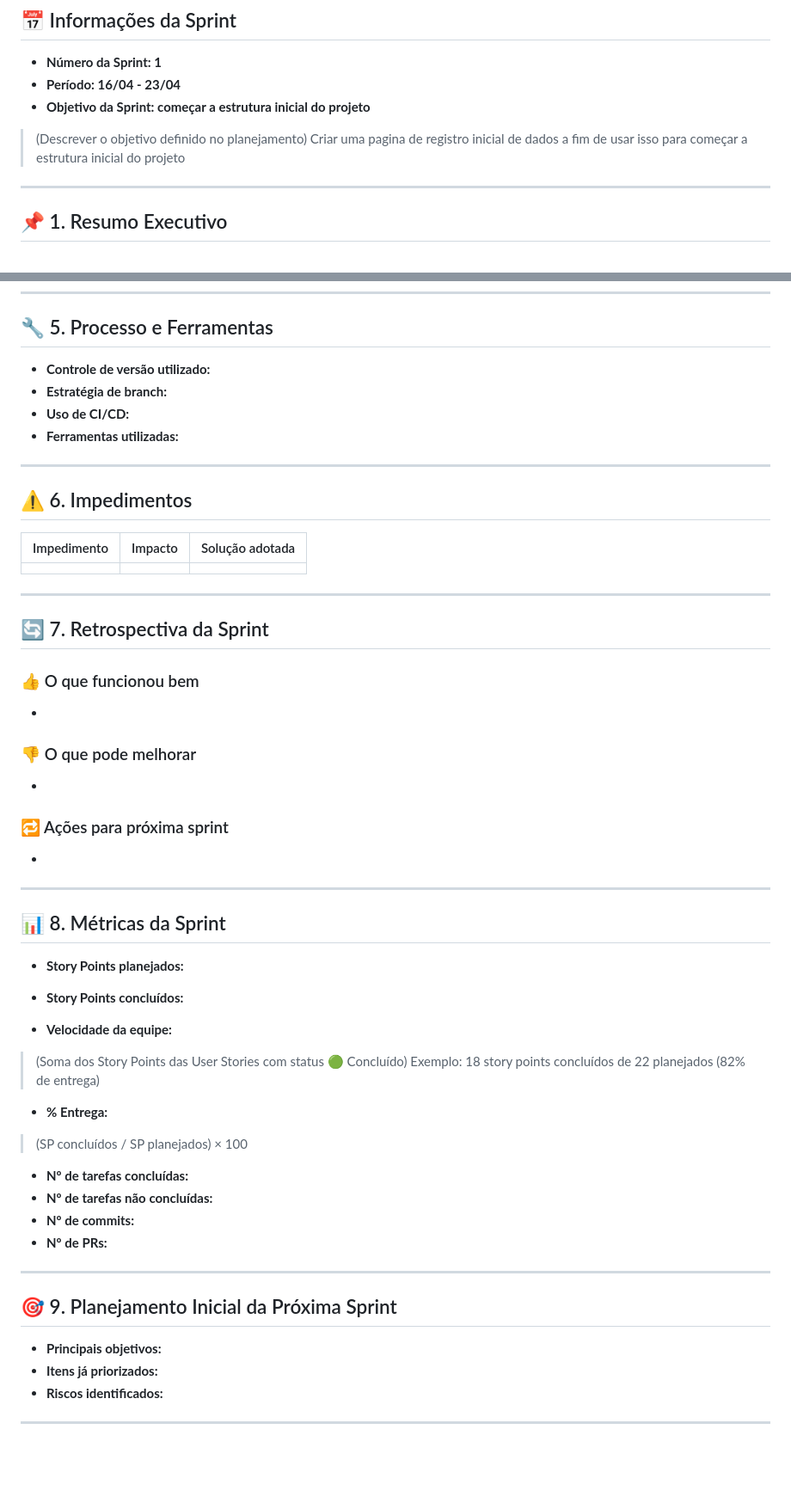
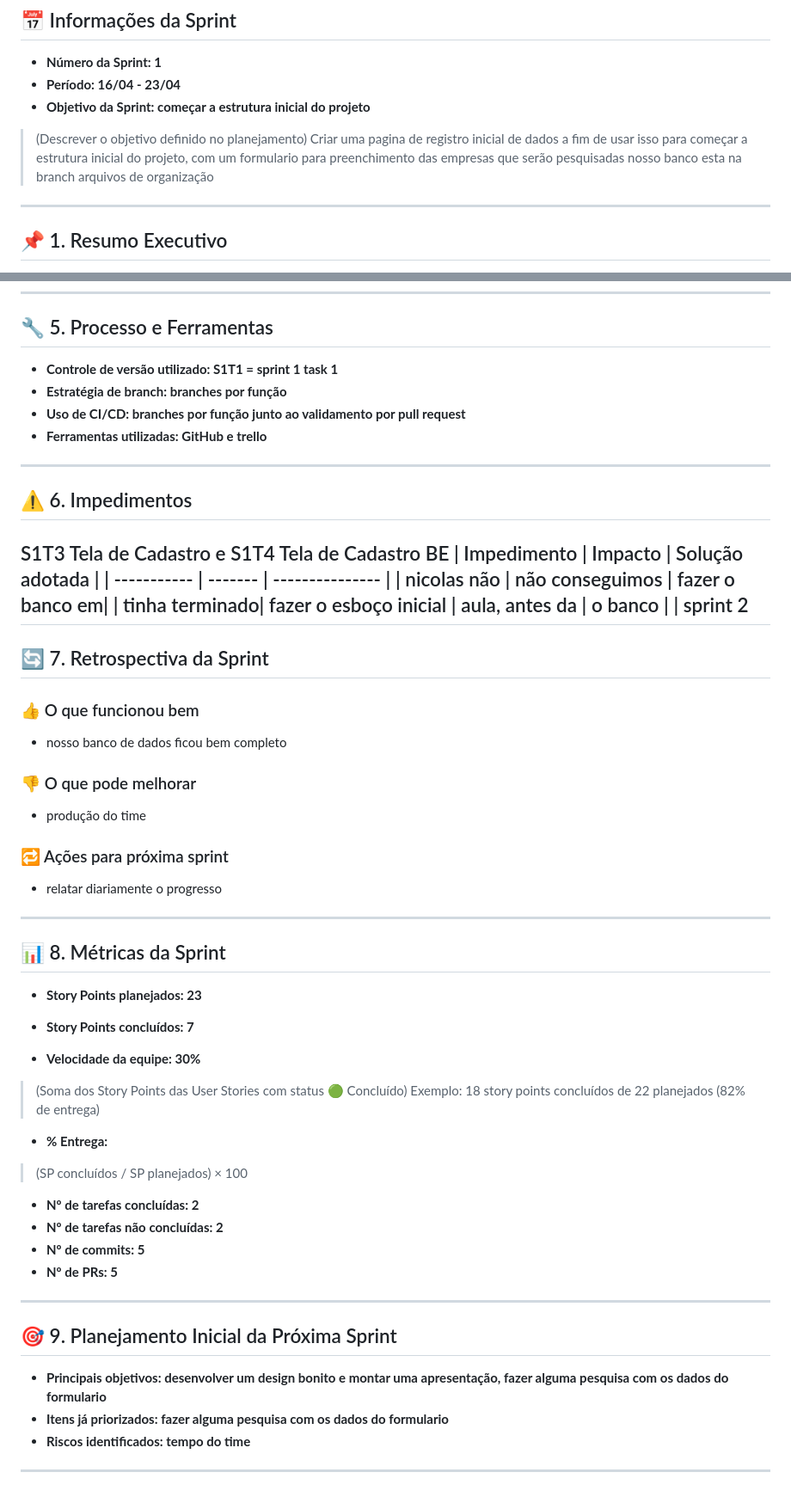
Before and after one commit to NicolasDiovaniDias/GrupoUm-Ronda-Diaria, a Markdown page: Sprints/Sprint 1/Sprint 1.md, 2 parts joined by grey strips. Shown at 86% size. Rendered like a GitHub page; blank space fills up the shorter version.

```diff
--- a/Sprints/Sprint 1/Sprint 1.md
+++ b/Sprints/Sprint 1/Sprint 1.md
@@ -17,8 +17,9 @@
 
 > (Descrever o objetivo definido no planejamento)
 > Criar uma pagina de registro inicial de dados a fim de usar
-isso para começar a estrutura inicial do projeto
-
+isso para começar a estrutura inicial do projeto, com um formulario
+> para preenchimento das empresas que serão pesquisadas
+> nosso banco esta na branch arquivos de organização
 ---
 
 ## 📌 1. Resumo Executivo
@@ -96,44 +94,45 @@ Nenhuma
 
 ## 🔧 5. Processo e Ferramentas
 
-* **Controle de versão utilizado:**
-* **Estratégia de branch:**
-* **Uso de CI/CD:**
-* **Ferramentas utilizadas:**
+* **Controle de versão utilizado: S1T1 = sprint 1 task 1**
+* **Estratégia de branch: branches por função**
+* **Uso de CI/CD: branches por função junto ao validamento por pull request**
+* **Ferramentas utilizadas: GitHub e trello**
 
 ---
 
 ## ⚠️ 6. Impedimentos
-
-| Impedimento | Impacto | Solução adotada |
-| ----------- | ------- | --------------- |
-|             |         |                 |
-
+S1T3 Tela de Cadastro e S1T4 Tela de Cadastro BE
+| Impedimento    | Impacto                | Solução adotada |
+| -----------    | -------                | --------------- |
+| nicolas não    | não conseguimos        | fazer o banco em|
+| tinha terminado| fazer o esboço inicial | aula, antes da
+| o banco        |                        | sprint 2
 ---
 
 ## 🔄 7. Retrospectiva da Sprint
 
 ### 👍 O que funcionou bem
 
-*
+* nosso banco de dados ficou bem completo
 
 ### 👎 O que pode melhorar
 
-*
+* produção do time
 
 ### 🔁 Ações para próxima sprint
 
-*
+* relatar diariamente o progresso
 
 ---
 
 ## 📊 8. Métricas da Sprint
 
-* **Story Points planejados:**
+* **Story Points planejados: 23**
 
-* **Story Points concluídos:**
+* **Story Points concluídos: 7**
 
-* **Velocidade da equipe:**
+* **Velocidade da equipe: 30%**
 
 > (Soma dos Story Points das User Stories com status 🟢 Concluído)
 > Exemplo: 18 story points concluídos de 22 planejados (82% de entrega)
@@ -142,17 +141,17 @@ Nenhuma
 
 > (SP concluídos / SP planejados) × 100
 
-* **Nº de tarefas concluídas:**
-* **Nº de tarefas não concluídas:**
-* **Nº de commits:**
-* **Nº de PRs:**
+* **Nº de tarefas concluídas: 2**
+* **Nº de tarefas não concluídas: 2**
+* **Nº de commits: 5**
+* **Nº de PRs: 5**
 
 ---
 
 ## 🎯 9. Planejamento Inicial da Próxima Sprint
 
-* **Principais objetivos:**
-* **Itens já priorizados:**
-* **Riscos identificados:**
+* **Principais objetivos: desenvolver um design bonito e montar uma apresentação, fazer alguma pesquisa com os dados do formulario**
+* **Itens já priorizados: fazer alguma pesquisa com os dados do formulario**
+* **Riscos identificados: tempo do time**
 
 ---
```
Also changed, not shown: other parts of Sprints/Sprint 1/Sprint 1.md (+6 -9 lines).
